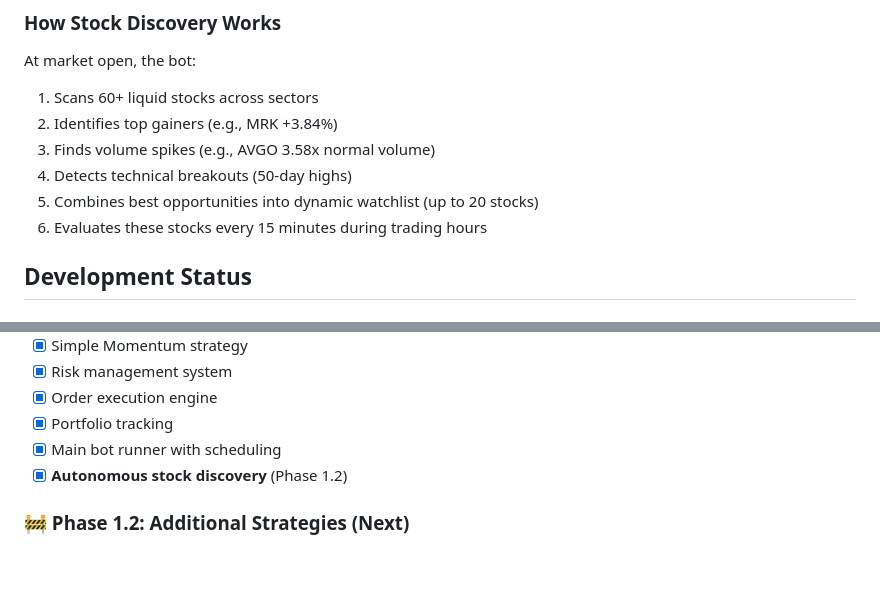
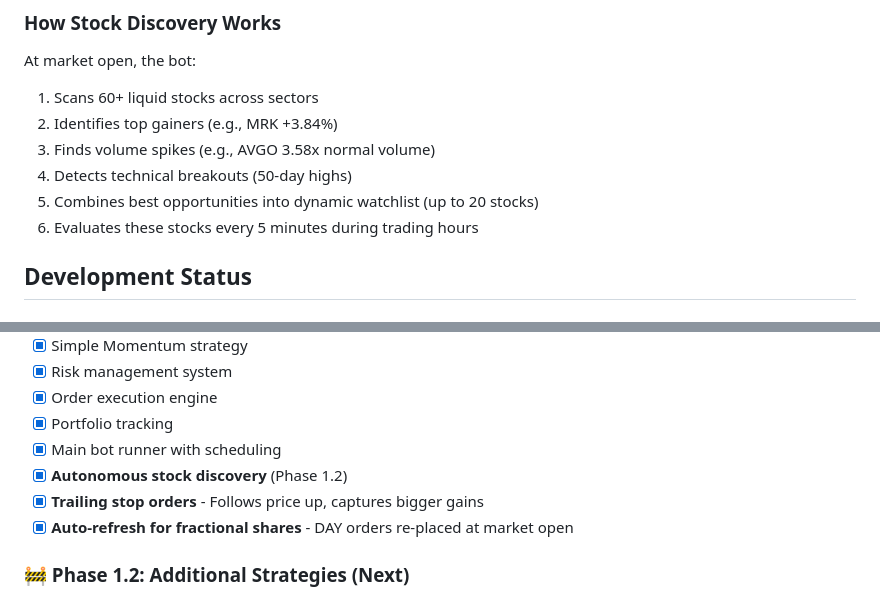
Before and after one commit to kmizzi/ktrade, a Markdown page: README.md, 2 parts joined by grey strips. GitHub-like rendering; blank space fills up the shorter version.

```diff
--- a/README.md
+++ b/README.md
@@ -222,7 +263,7 @@ At market open, the bot:
 3. Finds volume spikes (e.g., AVGO 3.58x normal volume)
 4. Detects technical breakouts (50-day highs)
 5. Combines best opportunities into dynamic watchlist (up to 20 stocks)
-6. Evaluates these stocks every 15 minutes during trading hours
+6. Evaluates these stocks every 5 minutes during trading hours
 
 ## Development Status
 
@@ -237,6 +278,8 @@ At market open, the bot:
 - [x] Portfolio tracking
 - [x] Main bot runner with scheduling
 - [x] **Autonomous stock discovery** (Phase 1.2)
+- [x] **Trailing stop orders** - Follows price up, captures bigger gains
+- [x] **Auto-refresh for fractional shares** - DAY orders re-placed at market open
 
 ### 🚧 Phase 1.2: Additional Strategies (Next)
 - [ ] DCA strategy implementation
```
Also changed, not shown: other parts of README.md (+44 -3 lines), PRD.md (+38 -5 lines).
